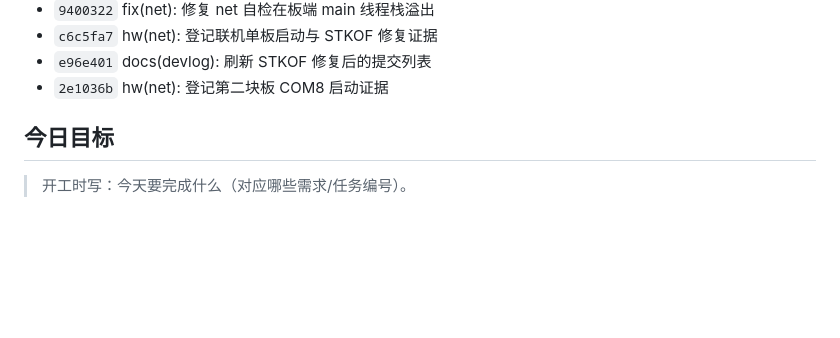
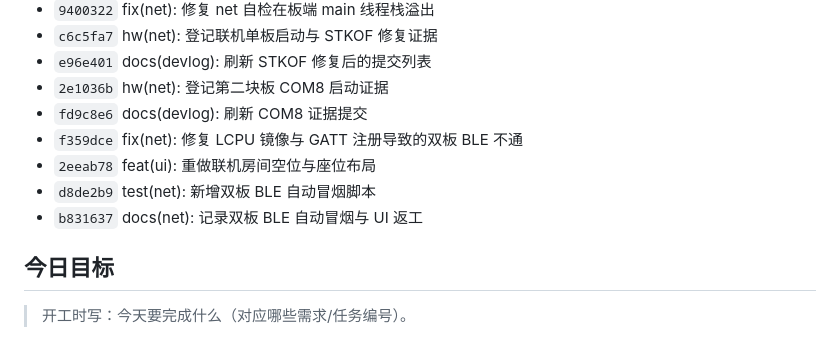
Before and after one commit to Soviet-i/geyi, a Markdown page: docs/devlog/2026-11-08.md, the part around the change. GitHub-like rendering; blank space fills up the shorter version.

Commit message:
docs(devlog): 记录双板 BLE bring-up 与 UI 返工
背景: 新增 BLE bring-up 修复、房间页返工和自动测试提交后，开发日志需同步。
改动: 运行 new_devlog.py --update 刷新提交列表；正文已在上一提交补齐过程/失败/修正。
验证: 仅提交列表变化；run_host/自动冒烟结果见上一提交证据。
AI协作: 是(Claude Code / deepseek-v4-flash；agent 刷新列表；学生未修正)
Co-Authored-By: Claude Code noreply@anthropic.com>

```diff
--- a/docs/devlog/2026-11-08.md
+++ b/docs/devlog/2026-11-08.md
@@ -34,6 +34,11 @@
 - `c6c5fa7` hw(net): 登记联机单板启动与 STKOF 修复证据
 - `e96e401` docs(devlog): 刷新 STKOF 修复后的提交列表
 - `2e1036b` hw(net): 登记第二块板 COM8 启动证据
+- `fd9c8e6` docs(devlog): 刷新 COM8 证据提交
+- `f359dce` fix(net): 修复 LCPU 镜像与 GATT 注册导致的双板 BLE 不通
+- `2eeab78` feat(ui): 重做联机房间空位与座位布局
+- `d8de2b9` test(net): 新增双板 BLE 自动冒烟脚本
+- `b831637` docs(net): 记录双板 BLE 自动冒烟与 UI 返工
 <!-- AUTO:COMMITS:END -->
 
 ## 今日目标
```
